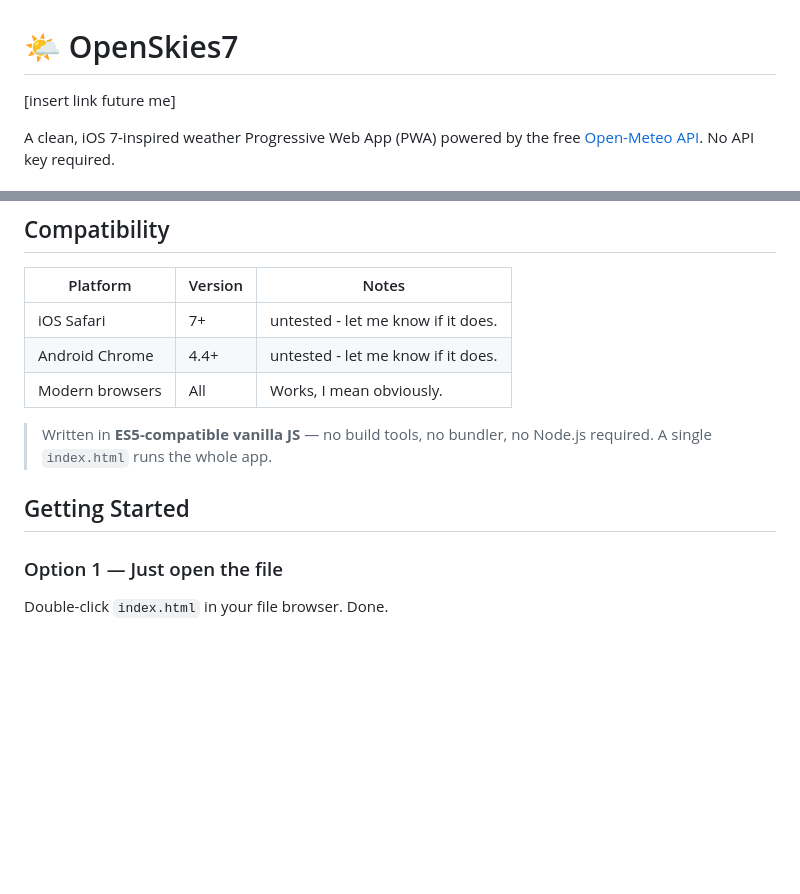
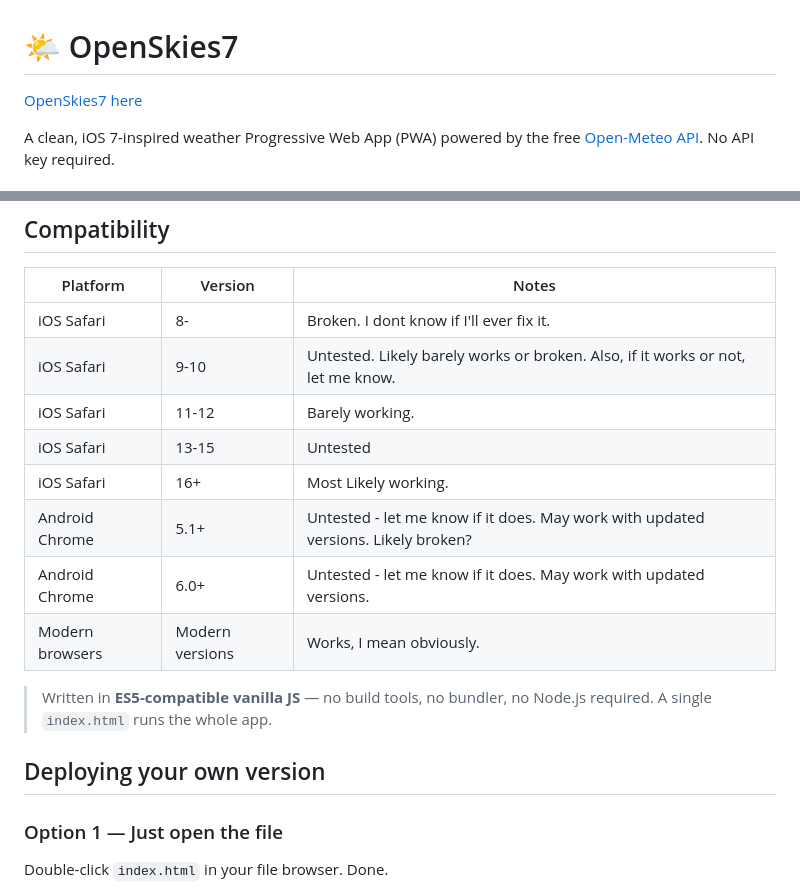
Before and after one commit to nf806893-debug/OpenSkies7, a Markdown page: README.md, 2 parts joined by grey strips. GitHub-like rendering; blank space fills up the shorter version.

```diff
--- a/README.md
+++ b/README.md
@@ -1,6 +1,6 @@
 # 🌤 OpenSkies7
 
-[insert link future me]
+[OpenSkies7 here](https://nf806893-debug.github.io/OpenSkies7/)
 
 A clean, iOS 7-inspired weather Progressive Web App (PWA) powered by the free [Open-Meteo API](https://open-meteo.com/). No API key required.
 
@@ -23,13 +23,18 @@ A clean, iOS 7-inspired weather Progressive Web App (PWA) powered by the free [O
 
 | Platform | Version | Notes |
 |---|---|---|
-| iOS Safari | 7+ | untested - let me know if it does. |
-| Android Chrome | 4.4+ | untested - let me know if it does. |
-| Modern browsers | All | Works, I mean obviously. |
+| iOS Safari | 8- | Broken. I dont know if I'll ever fix it. |
+| iOS Safari | 9-10 | Untested. Likely barely works or broken. Also, if it works or not, let me know. |
+| iOS Safari | 11-12 | Barely working. |
+| iOS Safari | 13-15 | Untested |
+| iOS Safari | 16+ | Most Likely working. |
+| Android Chrome | 5.1+ | Untested - let me know if it does. May work with updated versions. Likely broken? |
+| Android Chrome | 6.0+ | Untested - let me know if it does. May work with updated versions. |
+| Modern browsers | Modern versions | Works, I mean obviously. |
 
 > Written in **ES5-compatible vanilla JS** — no build tools, no bundler, no Node.js required. A single `index.html` runs the whole app.
 
-## Getting Started
+## Deploying your own version
 
 ### Option 1 — Just open the file
 
```
